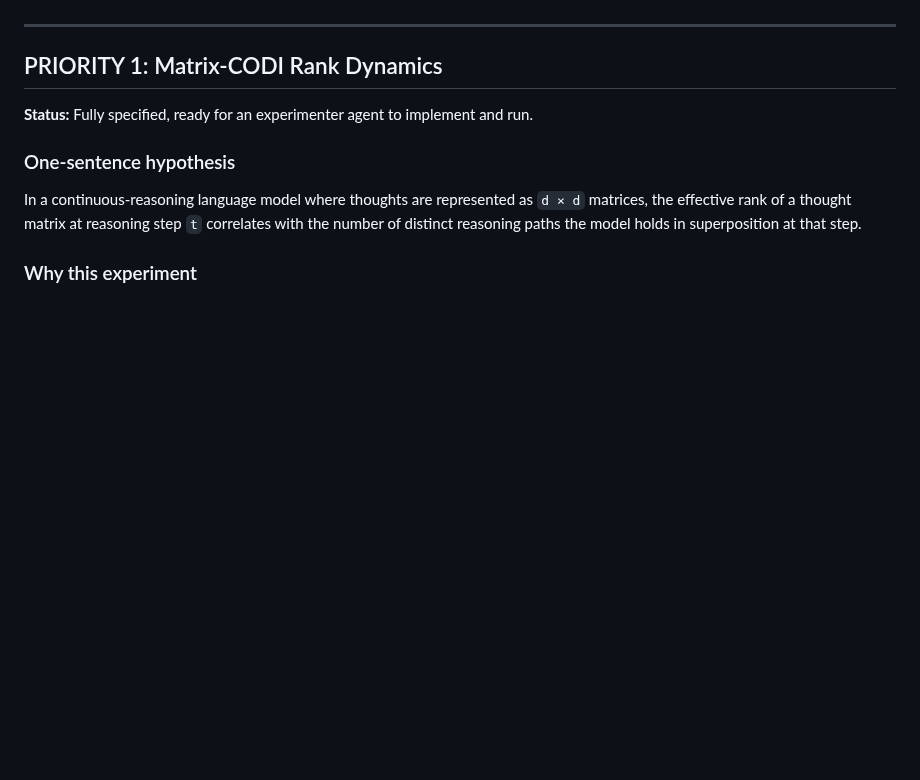
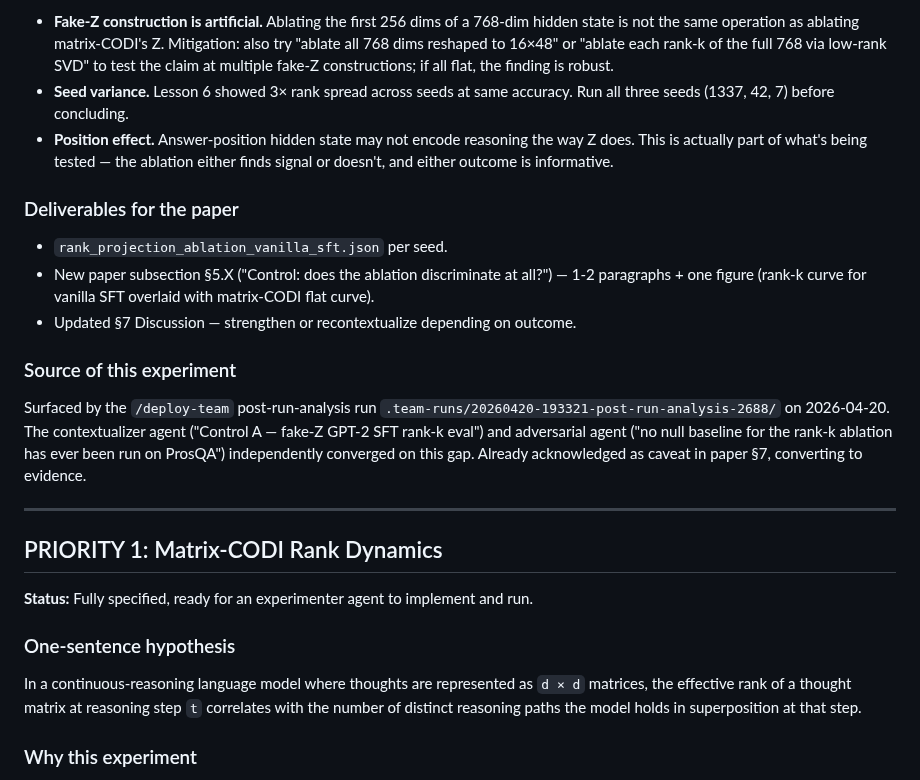
Before and after one commit to saml212/matrix-states, a Markdown page: matrix-thinking/QUEUE.md, the part around one of its changes. GitHub-like rendering; blank space fills up the shorter version.

```diff
--- a/matrix-thinking/QUEUE.md
+++ b/matrix-thinking/QUEUE.md
@@ -6,3 +53,21 @@ This document is the engineering queue for future experiments. It contains the s
+- **Fake-Z construction is artificial.** Ablating the first 256 dims of a 768-dim hidden state is not the same operation as ablating matrix-CODI's Z. Mitigation: also try "ablate all 768 dims reshaped to 16×48" or "ablate each rank-k of the full 768 via low-rank SVD" to test the claim at multiple fake-Z constructions; if all flat, the finding is robust.
+- **Seed variance.** Lesson 6 showed 3× rank spread across seeds at same accuracy. Run all three seeds (1337, 42, 7) before concluding.
+- **Position effect.** Answer-position hidden state may not encode reasoning the way Z does. This is actually part of what's being tested — the ablation either finds signal or doesn't, and either outcome is informative.
+
+### Deliverables for the paper
+
+- `rank_projection_ablation_vanilla_sft.json` per seed.
+- New paper subsection §5.X ("Control: does the ablation discriminate at all?") — 1-2 paragraphs + one figure (rank-k curve for vanilla SFT overlaid with matrix-CODI flat curve).
+- Updated §7 Discussion — strengthen or recontextualize depending on outcome.
+
+### Source of this experiment
+
+Surfaced by the `/deploy-team` post-run-analysis run
+`.team-runs/20260420-193321-post-run-analysis-2688/` on 2026-04-20. The
+contextualizer agent ("Control A — fake-Z GPT-2 SFT rank-k eval") and
+adversarial agent ("no null baseline for the rank-k ablation has ever
+been run on ProsQA") independently converged on this gap. Already
+acknowledged as caveat in paper §7, converting to evidence.
 
 ---
 
```
Also changed, not shown: other parts of matrix-thinking/QUEUE.md (+48 -1 lines), STATE.md (+8 -0 lines).
